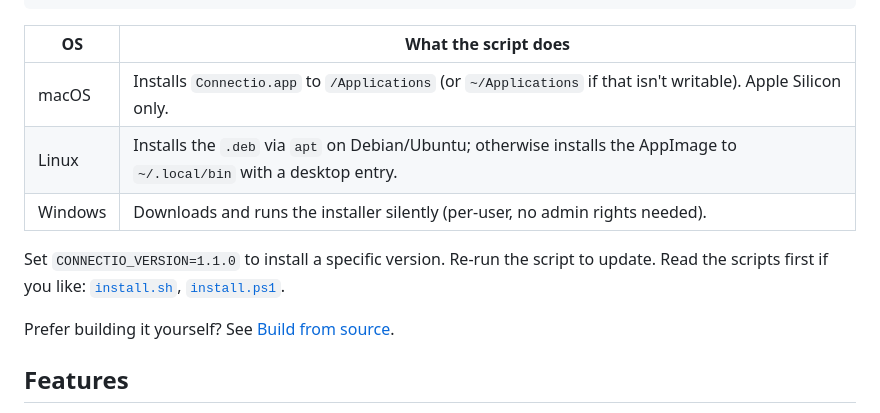
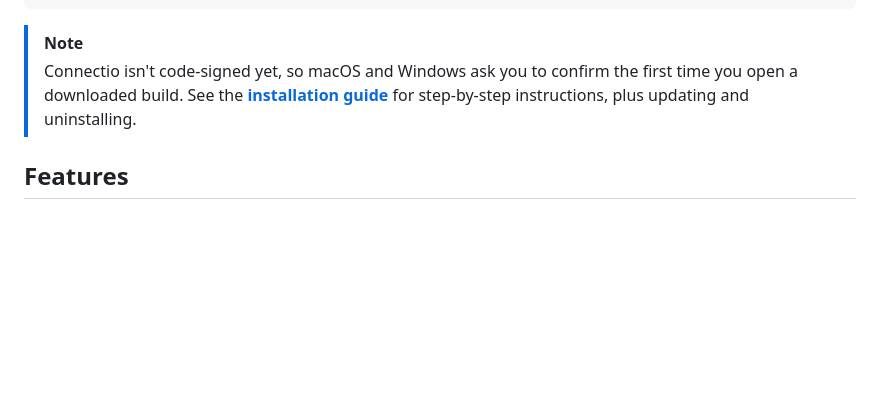
Before and after one commit to PulkitBanta/connectio, a Markdown page: README.md, the part around one of its changes. GitHub-like rendering; blank space fills up the shorter version.

````diff
--- a/README.md
+++ b/README.md
@@ -103,15 +49,8 @@ curl -fsSL https://raw.githubusercontent.com/PulkitBanta/connectio/main/scripts/
 irm https://raw.githubusercontent.com/PulkitBanta/connectio/main/scripts/install.ps1 | iex
 ```
 
-| OS      | What the script does                                                                                                    |
-| ------- | ----------------------------------------------------------------------------------------------------------------------- |
-| macOS   | Installs `Connectio.app` to `/Applications` (or `~/Applications` if that isn't writable). Apple Silicon only.           |
-| Linux   | Installs the `.deb` via `apt` on Debian/Ubuntu; otherwise installs the AppImage to `~/.local/bin` with a desktop entry. |
-| Windows | Downloads and runs the installer silently (per-user, no admin rights needed).                                           |
-
-Set `CONNECTIO_VERSION=1.1.0` to install a specific version. Re-run the script to update. Read the scripts first if you like: [`install.sh`](scripts/install.sh), [`install.ps1`](scripts/install.ps1).
-
-Prefer building it yourself? See [Build from source](#build-from-source).
+> [!NOTE]
+> Connectio isn't code-signed yet, so macOS and Windows ask you to confirm the first time you open a downloaded build. See the [**installation guide**](INSTALL.md#first-launch) for step-by-step instructions, plus updating and uninstalling.
 
 ## Features
 
````
Also changed, not shown: other parts of README.md (+4 -58 lines), INSTALL.md (added, +108 -0 lines).
